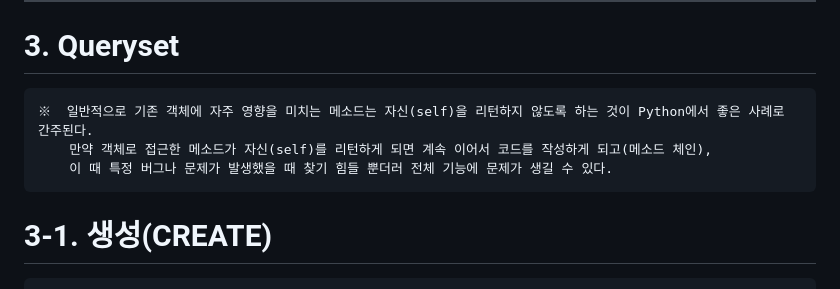
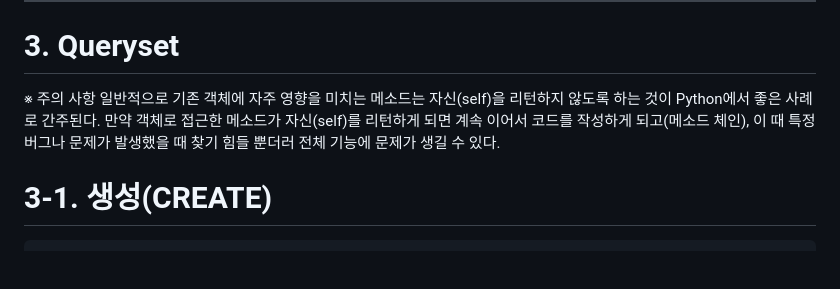
Before and after one commit to KingGodSubin/study-django, a Markdown page: README.md, the part around the change. Drawn GitHub-style; blank space fills up the shorter version.

```diff
--- a/README.md
+++ b/README.md
@@ -169,10 +169,10 @@
 <hr/>
 
 # 3. Queryset
-
-	※  일반적으로 기존 객체에 자주 영향을 미치는 메소드는 자신(self)을 리턴하지 않도록 하는 것이 Python에서 좋은 사례로 간주된다.
-	    만약 객체로 접근한 메소드가 자신(self)를 리턴하게 되면 계속 이어서 코드를 작성하게 되고(메소드 체인),
-	    이 때 특정 버그나 문제가 발생했을 때 찾기 힘들 뿐더러 전체 기능에 문제가 생길 수 있다.
+※ 주의 사항
+일반적으로 기존 객체에 자주 영향을 미치는 메소드는 자신(self)을 리턴하지 않도록 하는 것이 Python에서 좋은 사례로 간주된다.
+만약 객체로 접근한 메소드가 자신(self)를 리턴하게 되면 계속 이어서 코드를 작성하게 되고(메소드 체인),
+이 때 특정 버그나 문제가 발생했을 때 찾기 힘들 뿐더러 전체 기능에 문제가 생길 수 있다.
 
 # 3-1. 생성(CREATE)
 	1. create()
```
